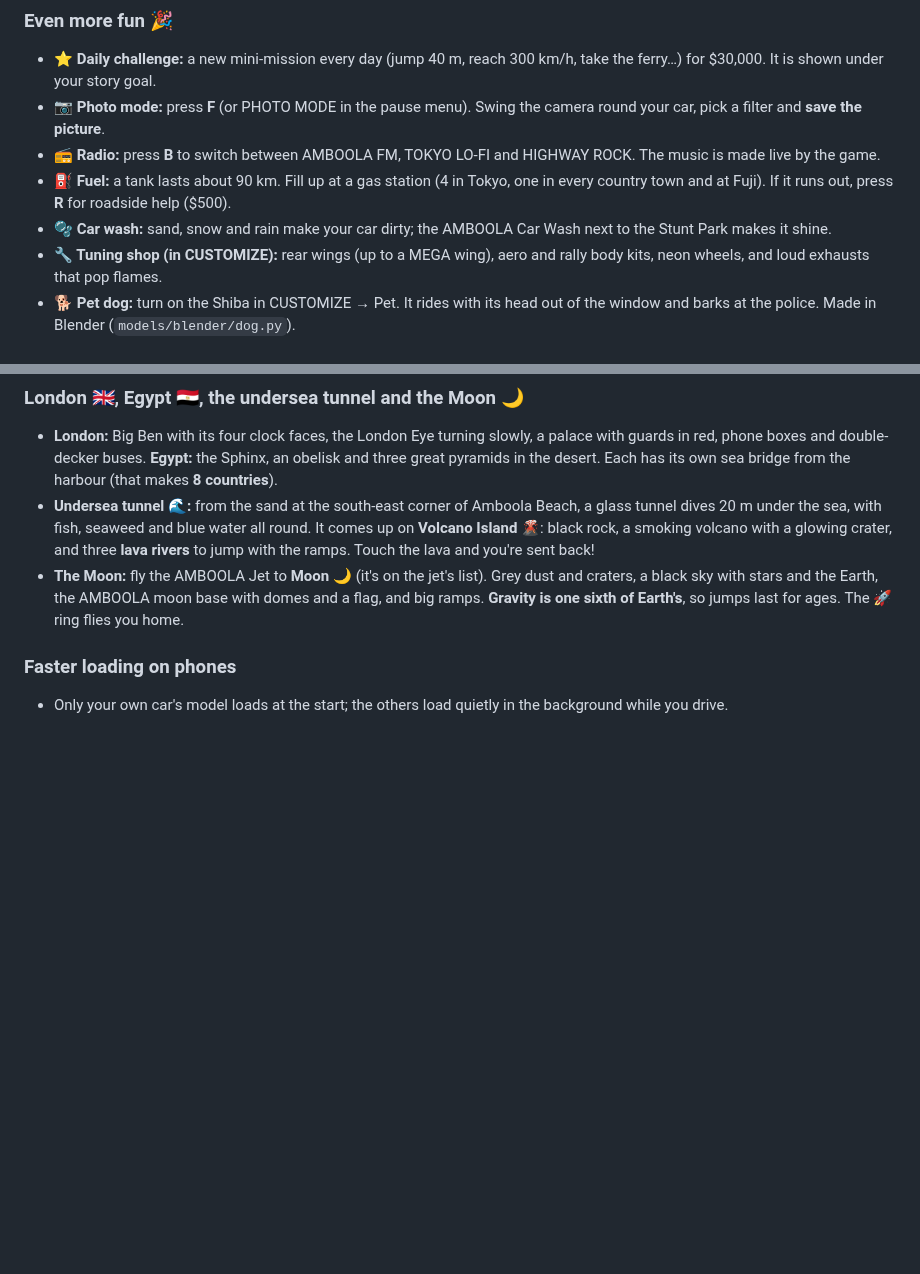
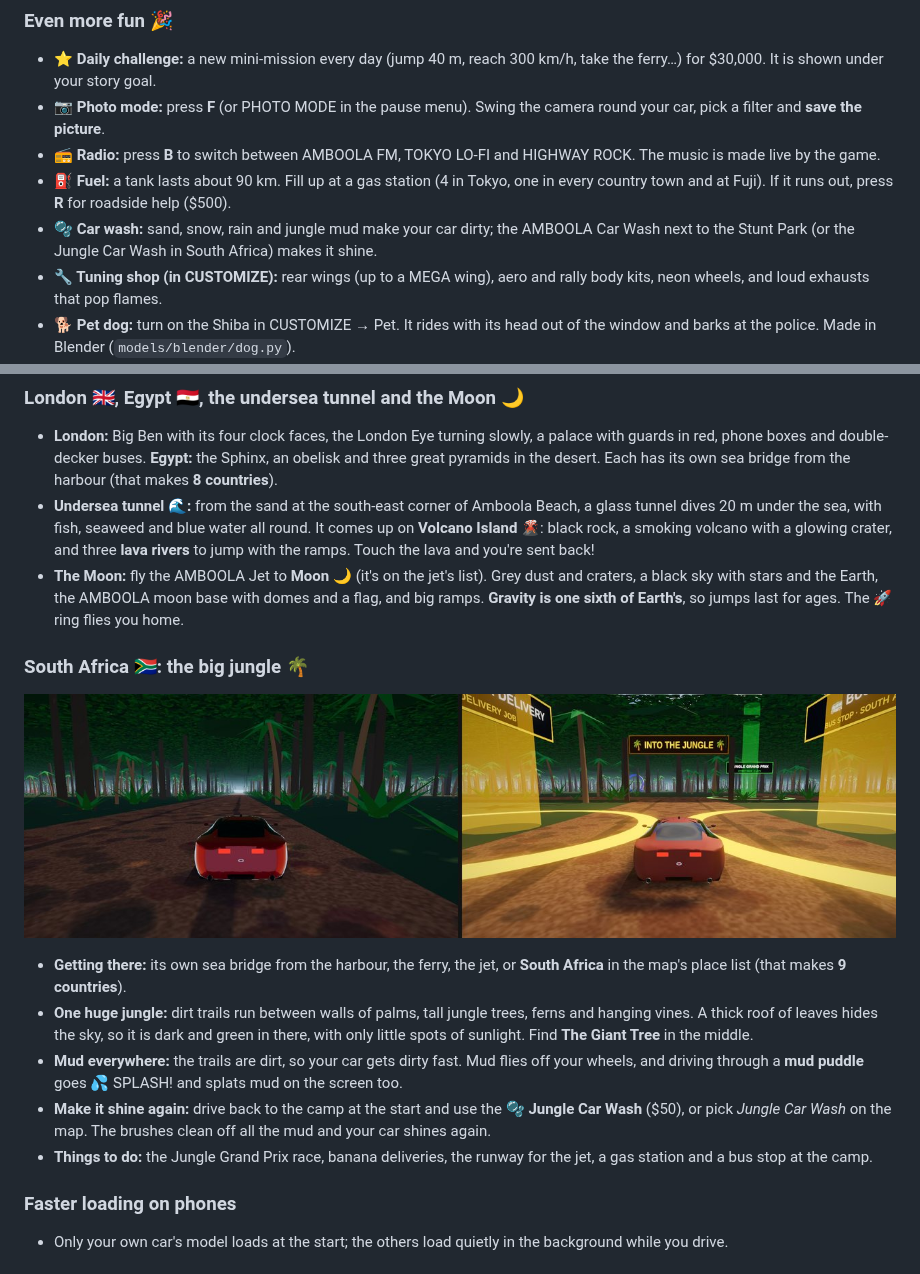
Before and after one commit to raggykrav-svg/Amboola, a Markdown page: README.md, 2 parts joined by grey strips. GitHub-like rendering; pictures changed too: media/south-africa-jungle.jpg (added); blank space fills up the shorter version.

```diff
--- a/README.md
+++ b/README.md
@@ -392,7 +392,7 @@ Crash into something fast enough and it breaks!
 - **📷 Photo mode:** press **F** (or PHOTO MODE in the pause menu). Swing the camera round your car, pick a filter and **save the picture**.
 - **📻 Radio:** press **B** to switch between AMBOOLA FM, TOKYO LO-FI and HIGHWAY ROCK. The music is made live by the game.
 - **⛽ Fuel:** a tank lasts about 90 km. Fill up at a gas station (4 in Tokyo, one in every country town and at Fuji). If it runs out, press **R** for roadside help ($500).
-- **🫧 Car wash:** sand, snow and rain make your car dirty; the AMBOOLA Car Wash next to the Stunt Park makes it shine.
+- **🫧 Car wash:** sand, snow, rain and jungle mud make your car dirty; the AMBOOLA Car Wash next to the Stunt Park (or the Jungle Car Wash in South Africa) makes it shine.
 - **🔧 Tuning shop (in CUSTOMIZE):** rear wings (up to a MEGA wing), aero and rally body kits, neon wheels, and loud exhausts that pop flames.
 - **🐕 Pet dog:** turn on the Shiba in CUSTOMIZE → Pet. It rides with its head out of the window and barks at the police. Made in Blender (`models/blender/dog.py`).
 - **🗜 Junkyard:** by the harbour (east). The car crusher squashes the car you drive into a cube and pays you for the parts.
@@ -402,6 +402,16 @@ Crash into something fast enough and it breaks!
 - **London:** Big Ben with its four clock faces, the London Eye turning slowly, a palace with guards in red, phone boxes and double-decker buses. **Egypt:** the Sphinx, an obelisk and three great pyramids in the desert. Each has its own sea bridge from the harbour (that makes **8 countries**).
 - **Undersea tunnel 🌊:** from the sand at the south-east corner of Amboola Beach, a glass tunnel dives 20 m under the sea, with fish, seaweed and blue water all round. It comes up on **Volcano Island 🌋**: black rock, a smoking volcano with a glowing crater, and three **lava rivers** to jump with the ramps. Touch the lava and you're sent back!
 - **The Moon:** fly the AMBOOLA Jet to **Moon 🌙** (it's on the jet's list). Grey dust and craters, a black sky with stars and the Earth, the AMBOOLA moon base with domes and a flag, and big ramps. **Gravity is one sixth of Earth's**, so jumps last for ages. The 🚀 ring flies you home.
+
+### South Africa 🇿🇦: the big jungle 🌴
+
+![A jungle trail under the leaf roof, and the jungle camp](media/south-africa-jungle.jpg)
+
+- **Getting there:** its own sea bridge from the harbour, the ferry, the jet, or **South Africa** in the map's place list (that makes **9 countries**).
+- **One huge jungle:** dirt trails run between walls of palms, tall jungle trees, ferns and hanging vines. A thick roof of leaves hides the sky, so it is dark and green in there, with only little spots of sunlight. Find **The Giant Tree** in the middle.
+- **Mud everywhere:** the trails are dirt, so your car gets dirty fast. Mud flies off your wheels, and driving through a **mud puddle** goes 💦 SPLASH! and splats mud on the screen too.
+- **Make it shine again:** drive back to the camp at the start and use the **🫧 Jungle Car Wash** ($50), or pick *Jungle Car Wash* on the map. The brushes clean off all the mud and your car shines again.
+- **Things to do:** the Jungle Grand Prix race, banana deliveries, the runway for the jet, a gas station and a bus stop at the camp.
 
 ### Faster loading on phones
 - Only your own car's model loads at the start; the others load quietly in the background while you drive.
```
Also changed, not shown: 2 other files.
